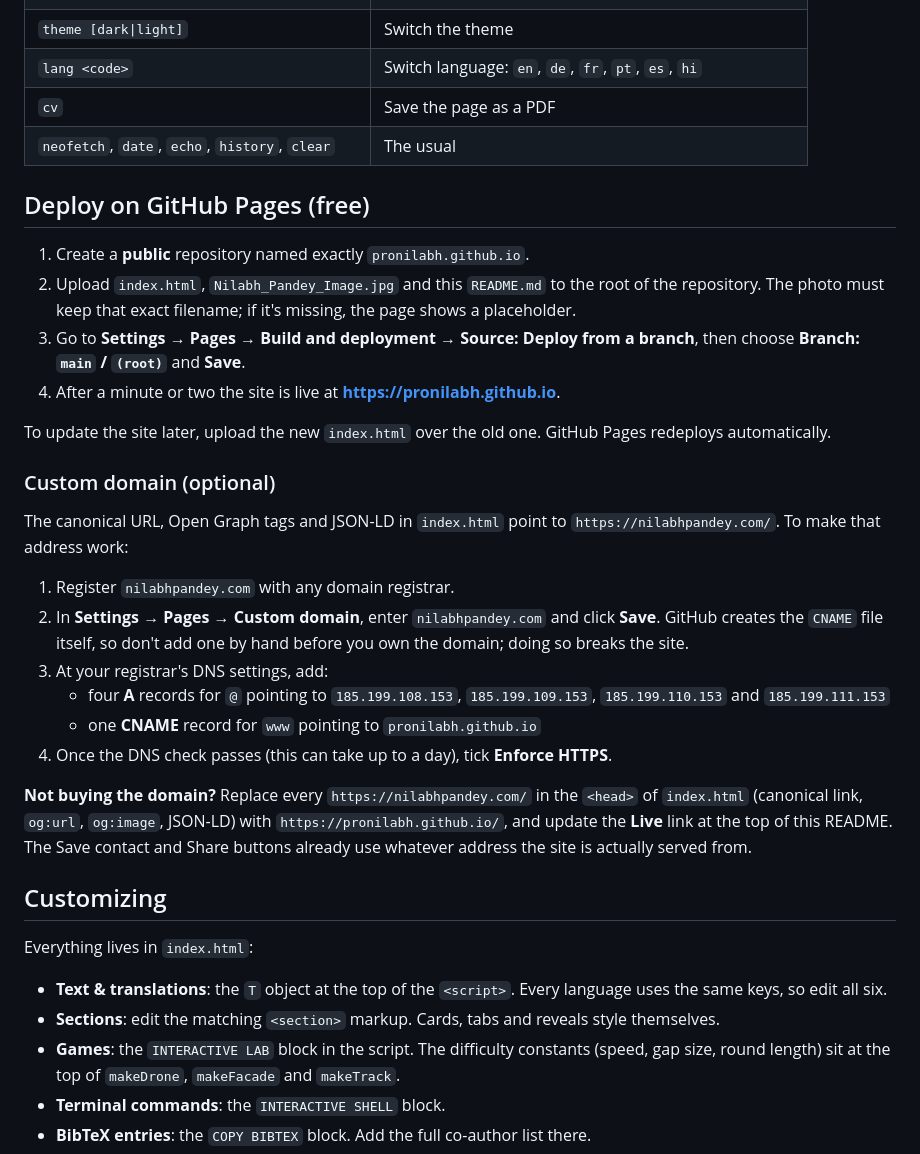
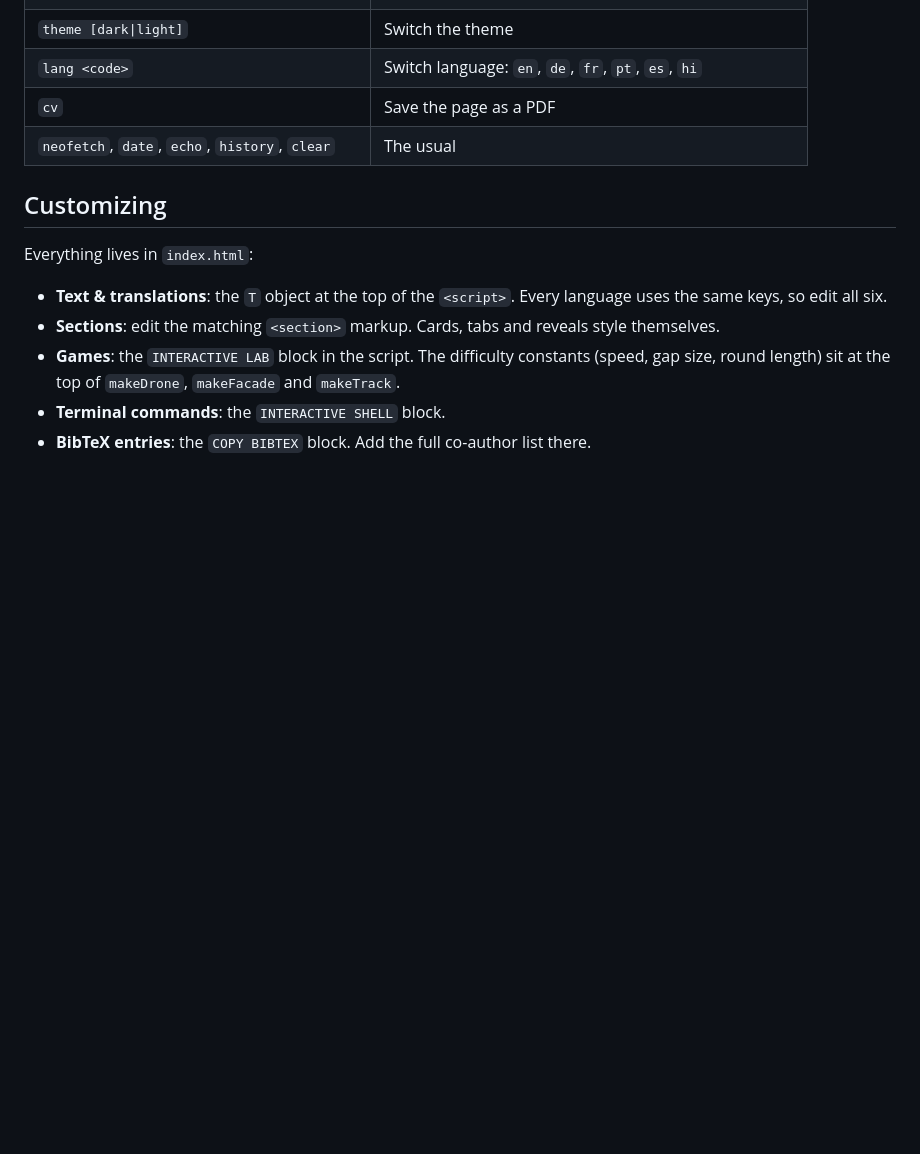
Before and after one commit to ProNilabh/porfolio, a Markdown page: README.md, the part around the change. Drawn GitHub-style; blank space fills up the shorter version.

Commit message:
Remove GitHub Pages deployment instructions
Removed GitHub Pages deployment instructions and custom domain setup from README.

```diff
--- a/README.md
+++ b/README.md
@@ -69,28 +69,6 @@ Hero · About · Experience · Education · Publications · Projects · Skills
 | `cv` | Save the page as a PDF |
 | `neofetch`, `date`, `echo`, `history`, `clear` | The usual |
 
-## Deploy on GitHub Pages (free)
-
-1. Create a **public** repository named exactly `pronilabh.github.io`.
-2. Upload `index.html`, `Nilabh_Pandey_Image.jpg` and this `README.md` to the root of the repository. The photo must keep that exact filename; if it's missing, the page shows a placeholder.
-3. Go to **Settings → Pages → Build and deployment → Source: Deploy from a branch**, then choose **Branch: `main` / `(root)`** and **Save**.
-4. After a minute or two the site is live at **https://pronilabh.github.io**.
-
-To update the site later, upload the new `index.html` over the old one. GitHub Pages redeploys automatically.
-
-### Custom domain (optional)
-
-The canonical URL, Open Graph tags and JSON-LD in `index.html` point to `https://nilabhpandey.com/`. To make that address work:
-
-1. Register `nilabhpandey.com` with any domain registrar.
-2. In **Settings → Pages → Custom domain**, enter `nilabhpandey.com` and click **Save**. GitHub creates the `CNAME` file itself, so don't add one by hand before you own the domain; doing so breaks the site.
-3. At your registrar's DNS settings, add:
-   - four **A** records for `@` pointing to `185.199.108.153`, `185.199.109.153`, `185.199.110.153` and `185.199.111.153`
-   - one **CNAME** record for `www` pointing to `pronilabh.github.io`
-4. Once the DNS check passes (this can take up to a day), tick **Enforce HTTPS**.
-
-**Not buying the domain?** Replace every `https://nilabhpandey.com/` in the `<head>` of `index.html` (canonical link, `og:url`, `og:image`, JSON-LD) with `https://pronilabh.github.io/`, and update the **Live** link at the top of this README. The Save contact and Share buttons already use whatever address the site is actually served from.
-
 ## Customizing
 
 Everything lives in `index.html`:
```
